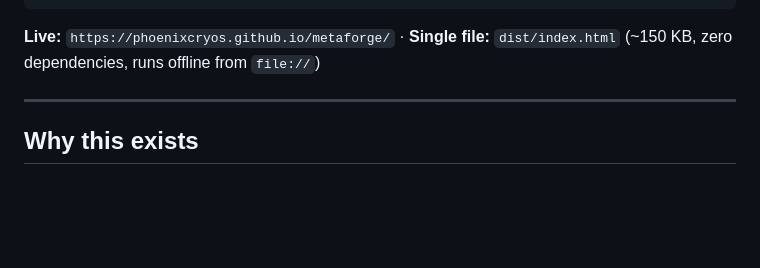
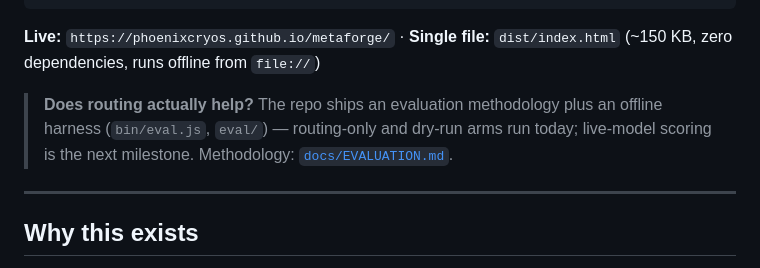
Before and after one commit to phoenixcryos/metaforge, a Markdown page: README.md, the part around one of its changes. Rendered like a GitHub page; blank space fills up the shorter version.

Commit message:
docs: add badges and honest evaluation-status callout

```diff
--- a/README.md
+++ b/README.md
@@ -16,6 +18,8 @@ Task spec  →  classify shape  →  route thinking budget  →  select topology
 
 **Live:** `https://phoenixcryos.github.io/metaforge/` · **Single file:** `dist/index.html`
 (~150 KB, zero dependencies, runs offline from `file://`)
+
+> **Does routing actually help?** The repo ships an evaluation methodology plus an offline harness (`bin/eval.js`, `eval/`) — routing-only and dry-run arms run today; live-model scoring is the next milestone. Methodology: [`docs/EVALUATION.md`](docs/EVALUATION.md).
 
 ---
 
```
Also changed, not shown: other parts of README.md (+2 -0 lines).
